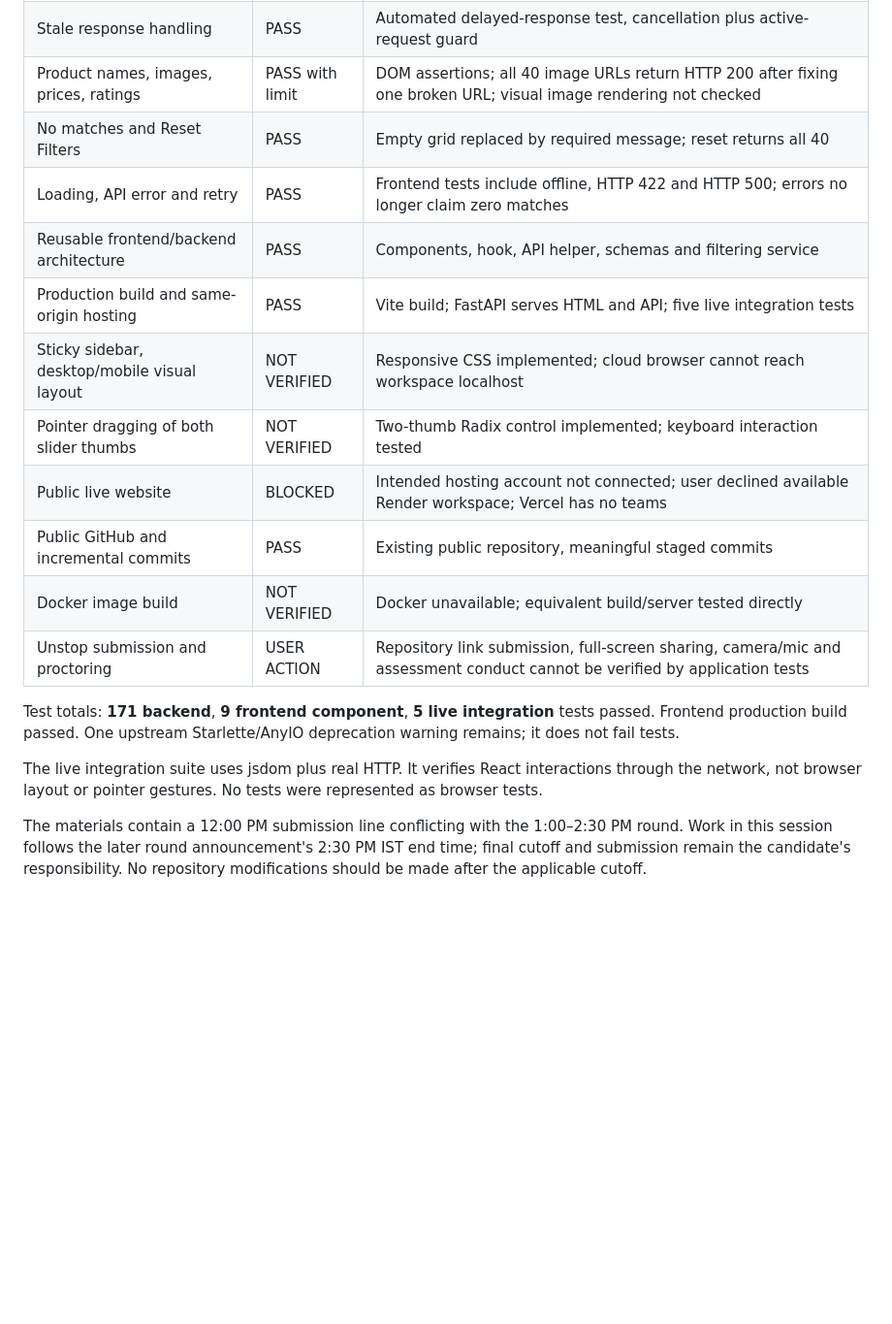
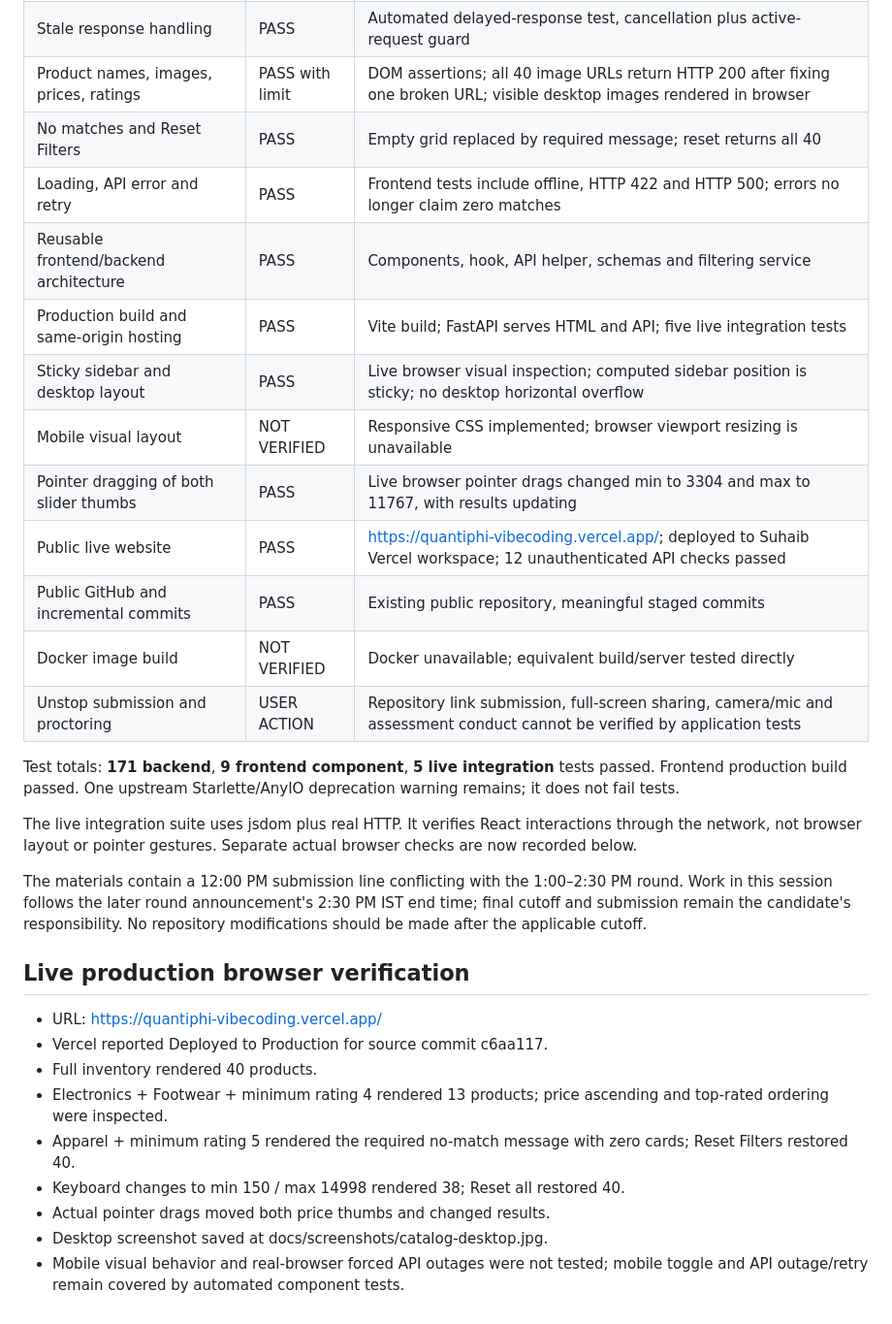
Before and after one commit to SuhaibIqbal12/Quantiphi.vibecoding, a Markdown page: QA_CHECKLIST.md, the part around the change. Shown at 97% size. Drawn GitHub-style; blank space fills up the shorter version.

```diff
--- a/QA_CHECKLIST.md
+++ b/QA_CHECKLIST.md
@@ -12,20 +12,33 @@
 | Input validation and CORS | PASS | Invalid category/numbers/range/sort rejected; origin tests |
 | Instant requests, no Submit button | PASS | React interaction tests use real HTTP; no client filtering/sorting |
 | Stale response handling | PASS | Automated delayed-response test, cancellation plus active-request guard |
-| Product names, images, prices, ratings | PASS with limit | DOM assertions; all 40 image URLs return HTTP 200 after fixing one broken URL; visual image rendering not checked |
+| Product names, images, prices, ratings | PASS with limit | DOM assertions; all 40 image URLs return HTTP 200 after fixing one broken URL; visible desktop images rendered in browser |
 | No matches and Reset Filters | PASS | Empty grid replaced by required message; reset returns all 40 |
 | Loading, API error and retry | PASS | Frontend tests include offline, HTTP 422 and HTTP 500; errors no longer claim zero matches |
 | Reusable frontend/backend architecture | PASS | Components, hook, API helper, schemas and filtering service |
 | Production build and same-origin hosting | PASS | Vite build; FastAPI serves HTML and API; five live integration tests |
-| Sticky sidebar, desktop/mobile visual layout | NOT VERIFIED | Responsive CSS implemented; cloud browser cannot reach workspace localhost |
-| Pointer dragging of both slider thumbs | NOT VERIFIED | Two-thumb Radix control implemented; keyboard interaction tested |
-| Public live website | BLOCKED | Intended hosting account not connected; user declined available Render workspace; Vercel has no teams |
+| Sticky sidebar and desktop layout | PASS | Live browser visual inspection; computed sidebar position is sticky; no desktop horizontal overflow |
+| Mobile visual layout | NOT VERIFIED | Responsive CSS implemented; browser viewport resizing is unavailable |
+| Pointer dragging of both slider thumbs | PASS | Live browser pointer drags changed min to 3304 and max to 11767, with results updating |
+| Public live website | PASS | https://quantiphi-vibecoding.vercel.app/; deployed to Suhaib Vercel workspace; 12 unauthenticated API checks passed |
 | Public GitHub and incremental commits | PASS | Existing public repository, meaningful staged commits |
 | Docker image build | NOT VERIFIED | Docker unavailable; equivalent build/server tested directly |
 | Unstop submission and proctoring | USER ACTION | Repository link submission, full-screen sharing, camera/mic and assessment conduct cannot be verified by application tests |
 
 Test totals: **171 backend**, **9 frontend component**, **5 live integration** tests passed. Frontend production build passed. One upstream Starlette/AnyIO deprecation warning remains; it does not fail tests.
 
-The live integration suite uses jsdom plus real HTTP. It verifies React interactions through the network, not browser layout or pointer gestures. No tests were represented as browser tests.
+The live integration suite uses jsdom plus real HTTP. It verifies React interactions through the network, not browser layout or pointer gestures. Separate actual browser checks are now recorded below.
 
 The materials contain a 12:00 PM submission line conflicting with the 1:00–2:30 PM round. Work in this session follows the later round announcement's 2:30 PM IST end time; final cutoff and submission remain the candidate's responsibility. No repository modifications should be made after the applicable cutoff.
+
+## Live production browser verification
+
+- URL: https://quantiphi-vibecoding.vercel.app/
+- Vercel reported Deployed to Production for source commit c6aa117.
+- Full inventory rendered 40 products.
+- Electronics + Footwear + minimum rating 4 rendered 13 products; price ascending and top-rated ordering were inspected.
+- Apparel + minimum rating 5 rendered the required no-match message with zero cards; Reset Filters restored 40.
+- Keyboard changes to min 150 / max 14998 rendered 38; Reset all restored 40.
+- Actual pointer drags moved both price thumbs and changed results.
+- Desktop screenshot saved at docs/screenshots/catalog-desktop.jpg.
+- Mobile visual behavior and real-browser forced API outages were not tested; mobile toggle and API outage/retry remain covered by automated component tests.
```
Also changed, not shown: README.md (+5 -3 lines), VERIFICATION.md (+13 -0 lines), docs/screenshots/catalog-desktop.jpg (added).
